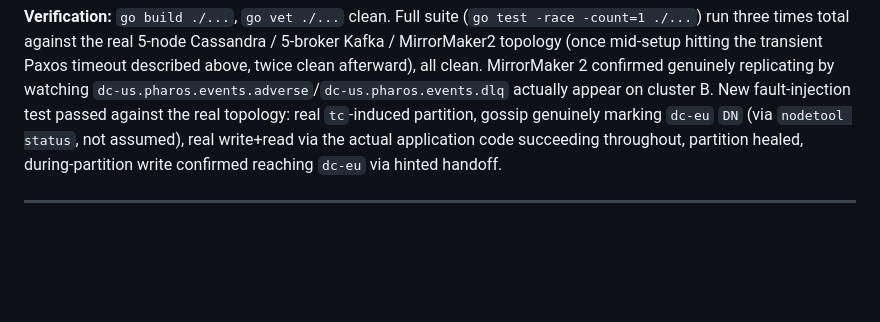
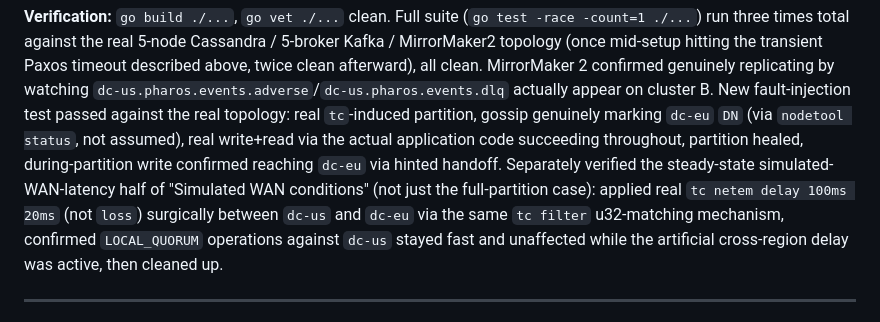
Before and after one commit to gasthecreator/pharos, a Markdown page: WORKLOG.md, the part around the change. GitHub-like rendering; blank space fills up the shorter version.

Commit message:
Slice 14: note steady-state WAN latency verification in WORKLOG.md

```diff
--- a/WORKLOG.md
+++ b/WORKLOG.md
@@ -121,7 +121,13 @@ appear on cluster B. New fault-injection test passed against the real
 topology: real `tc`-induced partition, gossip genuinely marking `dc-eu`
 `DN` (via `nodetool status`, not assumed), real write+read via the actual
 application code succeeding throughout, partition healed, during-partition
-write confirmed reaching `dc-eu` via hinted handoff.
+write confirmed reaching `dc-eu` via hinted handoff. Separately verified the
+steady-state simulated-WAN-latency half of "Simulated WAN conditions" (not
+just the full-partition case): applied real `tc netem delay 100ms 20ms`
+(not `loss`) surgically between `dc-us` and `dc-eu` via the same `tc filter`
+u32-matching mechanism, confirmed `LOCAL_QUORUM` operations against `dc-us`
+stayed fast and unaffected while the artificial cross-region delay was
+active, then cleaned up.
 
 ---
 
```
